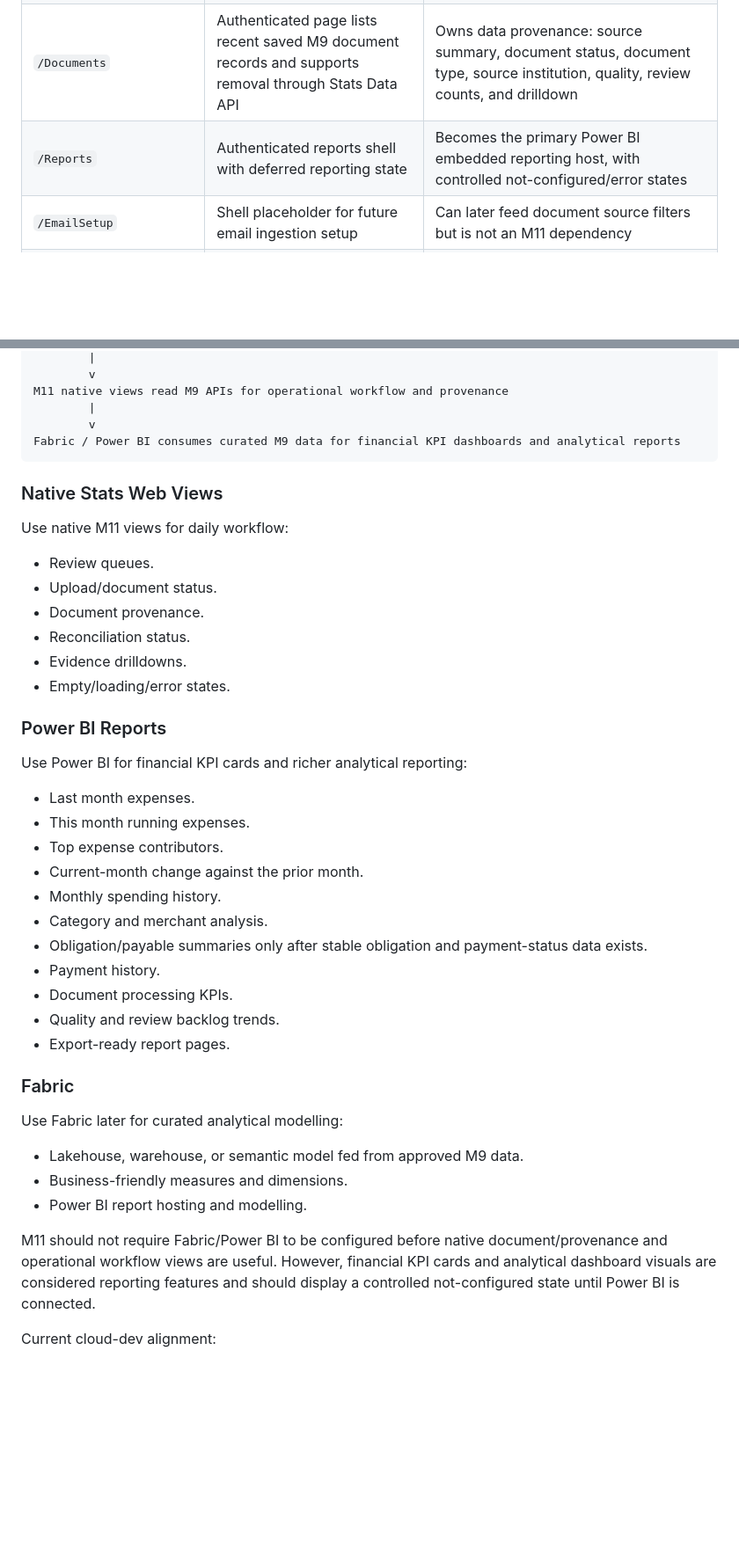
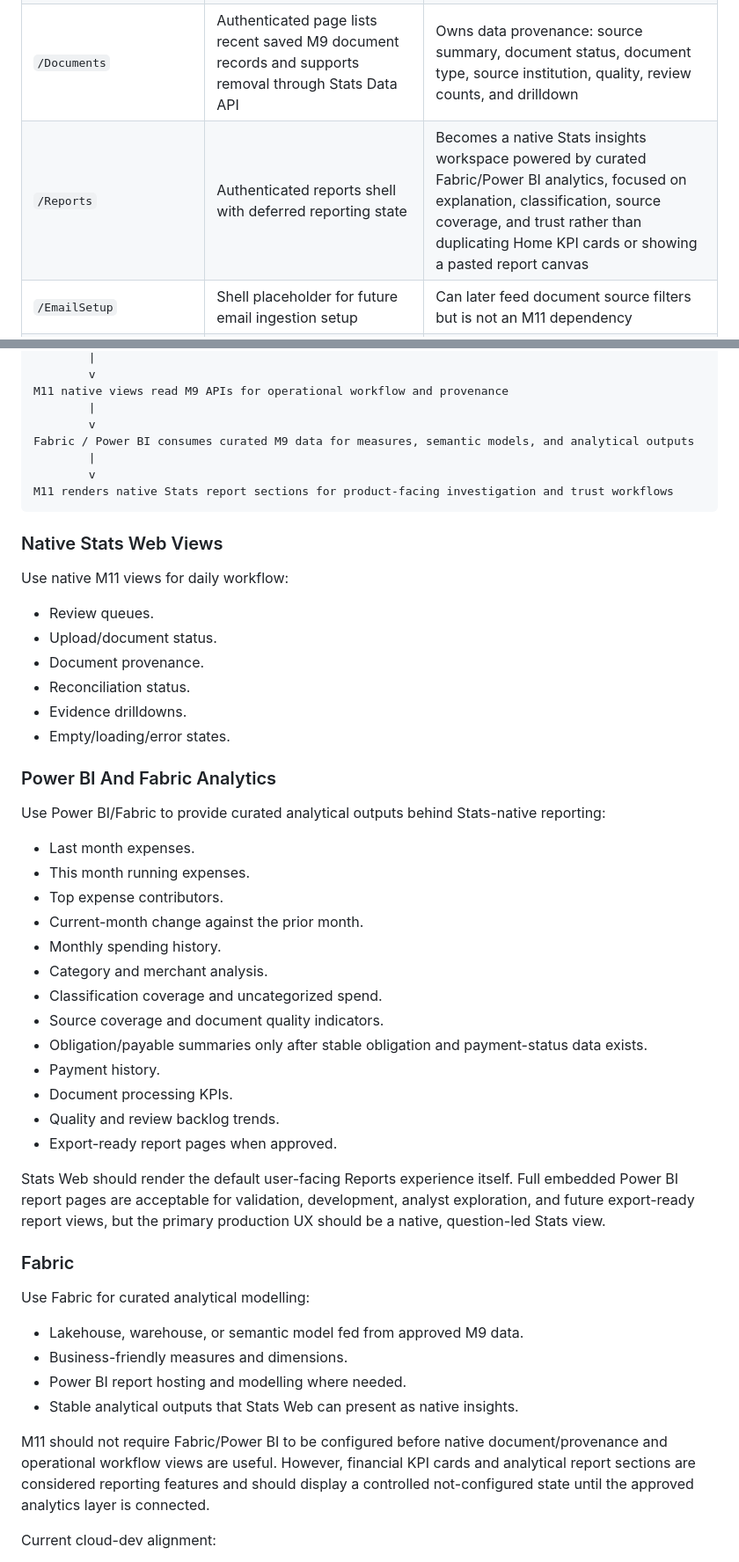
Before and after one commit to DodIlagan-cloud/000_Capstone, a Markdown page: docs/M11-stats-dashboard-reporting-module-spec.md, 2 parts joined by grey strips. Shown at 88% size. Rendered like a GitHub page; blank space fills up the shorter version.

````diff
--- a/docs/M11-stats-dashboard-reporting-module-spec.md
+++ b/docs/M11-stats-dashboard-reporting-module-spec.md
@@ -43,7 +43,7 @@ This spec is aligned to the current Stats app state as of the M9/M14 work now pr
 | `/` | Authenticated dashboard-first shell with static counts for documents, transactions, and warnings | Replace static readiness cards with Power BI-backed financial KPI cards: last month expenses, current month running expenses, top expense contributor, prior-month change, monthly history, and notable expenses |
 | `/Upload` | Authenticated upload workflow calls M3/M4, M5, M7, M8, and now M9 save endpoint through `StatsDataBaseUrl` | Remains the intake/save source for dashboard data; M11 should link users back to upload when no data exists |
 | `/Documents` | Authenticated page lists recent saved M9 document records and supports removal through Stats Data API | Owns data provenance: source summary, document status, document type, source institution, quality, review counts, and drilldown |
-| `/Reports` | Authenticated reports shell with deferred reporting state | Becomes the primary Power BI embedded reporting host, with controlled not-configured/error states |
+| `/Reports` | Authenticated reports shell with deferred reporting state | Becomes a native Stats insights workspace powered by curated Fabric/Power BI analytics, focused on explanation, classification, source coverage, and trust rather than duplicating Home KPI cards or showing a pasted report canvas |
 | `/EmailSetup` | Shell placeholder for future email ingestion setup | Can later feed document source filters but is not an M11 dependency |
 | `/Users` | Admin user management from M1 | M11 only consumes authenticated user context and role-aware visibility |
 | `/Admin/Classifications` | Admin classification management from M2 with M5/M7 ownership | M11 may link classification metrics back to this admin surface but must not own rule editing or classification decisions |
@@ -491,7 +523,10 @@ M9 persists trusted financial data in Azure SQL
 M11 native views read M9 APIs for operational workflow and provenance
         |
         v
-Fabric / Power BI consumes curated M9 data for financial KPI dashboards and analytical reports
+Fabric / Power BI consumes curated M9 data for measures, semantic models, and analytical outputs
+        |
+        v
+M11 renders native Stats report sections for product-facing investigation and trust workflows
 ```
 
 ### Native Stats Web Views
@@ -505,9 +540,9 @@ Use native M11 views for daily workflow:
 - Evidence drilldowns.
 - Empty/loading/error states.
 
-### Power BI Reports
+### Power BI And Fabric Analytics
 
-Use Power BI for financial KPI cards and richer analytical reporting:
+Use Power BI/Fabric to provide curated analytical outputs behind Stats-native reporting:
 
 - Last month expenses.
 - This month running expenses.
@@ -515,21 +550,26 @@ Use Power BI for financial KPI cards and richer analytical reporting:
 - Current-month change against the prior month.
 - Monthly spending history.
 - Category and merchant analysis.
+- Classification coverage and uncategorized spend.
+- Source coverage and document quality indicators.
 - Obligation/payable summaries only after stable obligation and payment-status data exists.
 - Payment history.
 - Document processing KPIs.
 - Quality and review backlog trends.
-- Export-ready report pages.
+- Export-ready report pages when approved.
+
+Stats Web should render the default user-facing Reports experience itself. Full embedded Power BI report pages are acceptable for validation, development, analyst exploration, and future export-ready report views, but the primary production UX should be a native, question-led Stats view.
 
 ### Fabric
 
-Use Fabric later for curated analytical modelling:
+Use Fabric for curated analytical modelling:
 
 - Lakehouse, warehouse, or semantic model fed from approved M9 data.
 - Business-friendly measures and dimensions.
-- Power BI report hosting and modelling.
+- Power BI report hosting and modelling where needed.
+- Stable analytical outputs that Stats Web can present as native insights.
 
-M11 should not require Fabric/Power BI to be configured before native document/provenance and operational workflow views are useful. However, financial KPI cards and analytical dashboard visuals are considered reporting features and should display a controlled not-configured state until Power BI is connected.
+M11 should not require Fabric/Power BI to be configured before native document/provenance and operational workflow views are useful. However, financial KPI cards and analytical report sections are considered reporting features and should display a controlled not-configured state until the approved analytics layer is connected.
 
 Current cloud-dev alignment:
 
````
Also changed, not shown: other parts of docs/M11-stats-dashboard-reporting-module-spec.md (+50 -14 lines).
